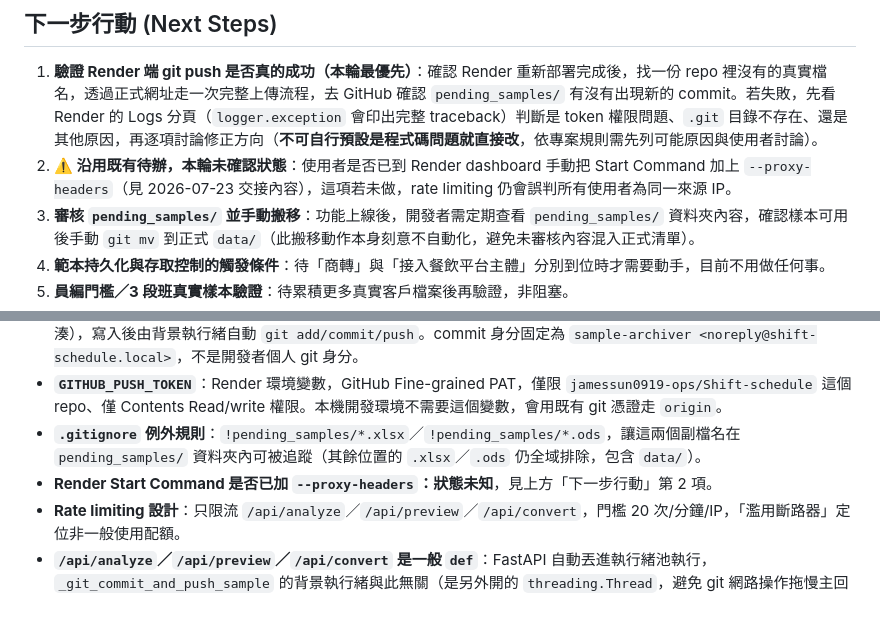
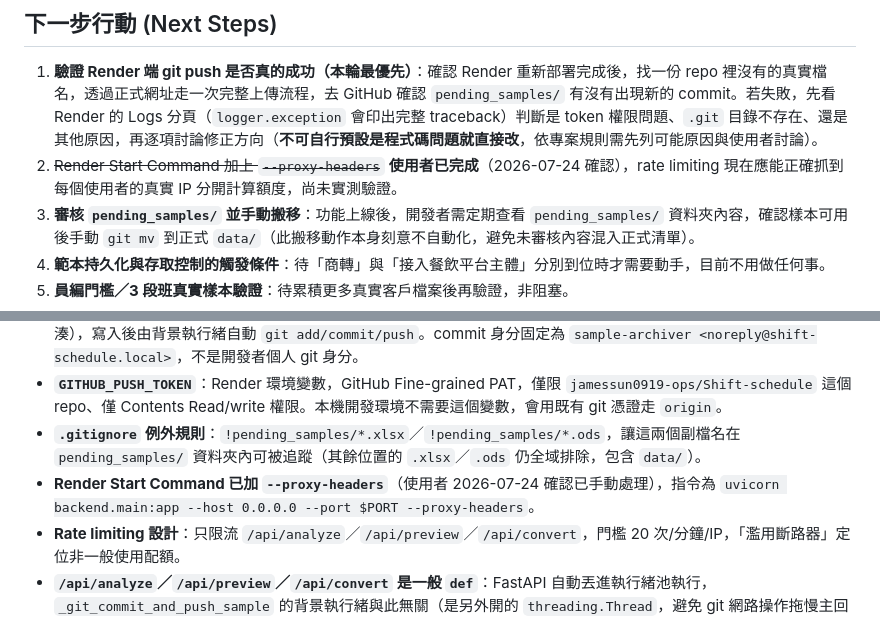
Before and after one commit to jamessun0919-ops/Shift-schedule, a Markdown page: 交接文檔.md, 2 parts joined by grey strips. GitHub-like rendering.

```diff
--- a/交接文檔.md
+++ b/交接文檔.md
@@ -46,7 +46,7 @@
 ## 下一步行動 (Next Steps)
 
 1. **驗證 Render 端 git push 是否真的成功（本輪最優先）**：確認 Render 重新部署完成後，找一份 repo 裡沒有的真實檔名，透過正式網址走一次完整上傳流程，去 GitHub 確認 `pending_samples/` 有沒有出現新的 commit。若失敗，先看 Render 的 Logs 分頁（`logger.exception` 會印出完整 traceback）判斷是 token 權限問題、`.git` 目錄不存在、還是其他原因，再逐項討論修正方向（**不可自行預設是程式碼問題就直接改**，依專案規則需先列可能原因與使用者討論）。
-2. **⚠️ 沿用既有待辦，本輪未確認狀態**：使用者是否已到 Render dashboard 手動把 Start Command 加上 `--proxy-headers`（見 2026-07-23 交接內容），這項若未做，rate limiting 仍會誤判所有使用者為同一來源 IP。
+2. ~~Render Start Command 加上 `--proxy-headers`~~ **使用者已完成**（2026-07-24 確認），rate limiting 現在應能正確抓到每個使用者的真實 IP 分開計算額度，尚未實測驗證。
 3. **審核 `pending_samples/` 並手動搬移**：功能上線後，開發者需定期查看 `pending_samples/` 資料夾內容，確認樣本可用後手動 `git mv` 到正式 `data/`（此搬移動作本身刻意不自動化，避免未審核內容混入正式清單）。
 4. **範本持久化與存取控制的觸發條件**：待「商轉」與「接入餐飲平台主體」分別到位時才需要動手，目前不用做任何事。
 5. **員編門檻／3 段班真實樣本驗證**：待累積更多真實客戶檔案後再驗證，非阻塞。
@@ -59,7 +59,7 @@
 - **`pending_samples/` 機制**：新上傳檔名若不在 `data/` 或 `pending_samples/` 才會被收錄；判定僅比對檔名（非內容雜湊），寫入後由背景執行緒自動 `git add/commit/push`。commit 身分固定為 `sample-archiver <noreply@shift-schedule.local>`，不是開發者個人 git 身分。
 - **`GITHUB_PUSH_TOKEN`**：Render 環境變數，GitHub Fine-grained PAT，僅限 `jamessun0919-ops/Shift-schedule` 這個 repo、僅 Contents Read/write 權限。本機開發環境不需要這個變數，會用既有 git 憑證走 `origin`。
 - **`.gitignore` 例外規則**：`!pending_samples/*.xlsx`／`!pending_samples/*.ods`，讓這兩個副檔名在 `pending_samples/` 資料夾內可被追蹤（其餘位置的 `.xlsx`／`.ods` 仍全域排除，包含 `data/`）。
-- **Render Start Command 是否已加 `--proxy-headers`：狀態未知**，見上方「下一步行動」第 2 項。
+- **Render Start Command 已加 `--proxy-headers`**（使用者 2026-07-24 確認已手動處理），指令為 `uvicorn backend.main:app --host 0.0.0.0 --port $PORT --proxy-headers`。
 - **Rate limiting 設計**：只限流 `/api/analyze`／`/api/preview`／`/api/convert`，門檻 20 次/分鐘/IP，「濫用斷路器」定位非一般使用配額。
 - **`/api/analyze`／`/api/preview`／`/api/convert` 是一般 `def`**：FastAPI 自動丟進執行緒池執行，`_git_commit_and_push_sample` 的背景執行緒與此無關（是另外開的 `threading.Thread`，避免 git 網路操作拖慢主回應）。
 - **`logging.basicConfig(level=logging.INFO)`** 已加在 `backend/main.py` 頂部，Render 會自動收集 stdout/stderr 到其 Logs 分頁，可用來排查 `_git_commit_and_push_sample` 失敗原因。
```
Also changed, not shown: 工作日誌.md (+5 -1 lines).
